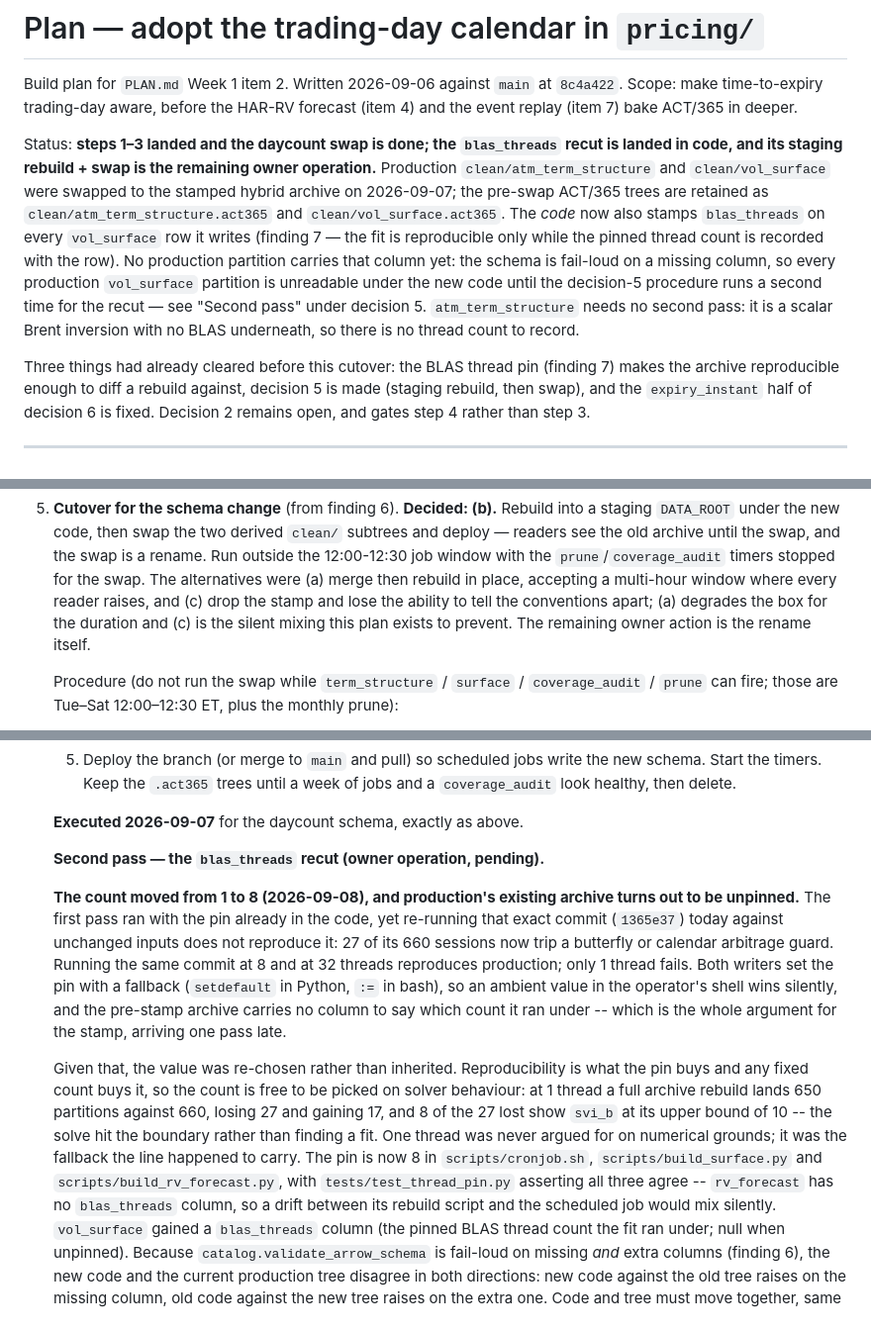
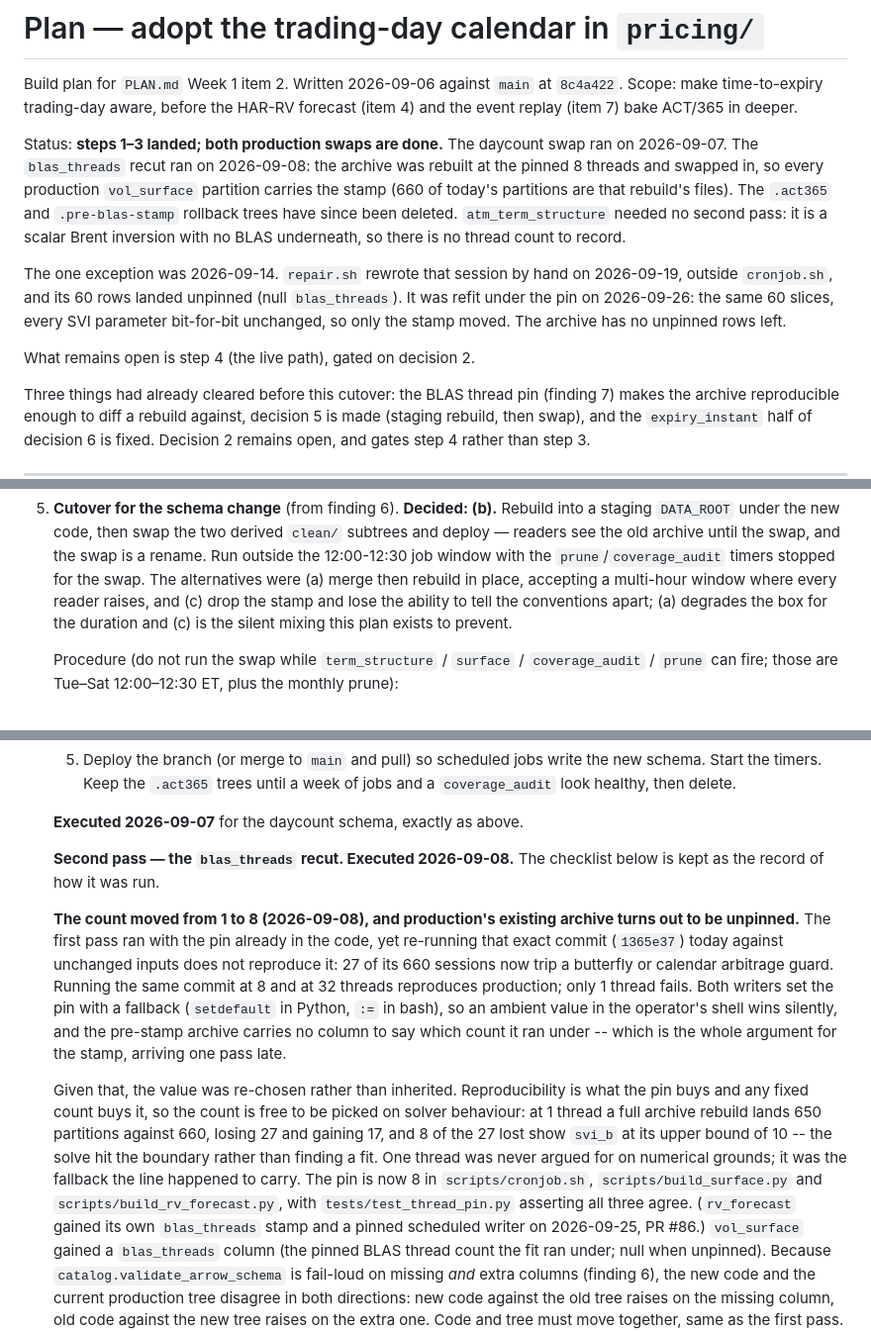
Before and after one commit to bradlasater/Crack-the-Sky, a Markdown page: docs/plans/trading-day-calendar.md, 3 parts joined by grey strips. Shown at 99% size. Rendered like a GitHub page.

```diff
--- a/docs/plans/trading-day-calendar.md
+++ b/docs/plans/trading-day-calendar.md
@@ -4,20 +4,22 @@ Build plan for `PLAN.md` Week 1 item 2. Written 2026-09-06 against `main` at
 `8c4a422`. Scope: make time-to-expiry trading-day aware, before the HAR-RV
 forecast (item 4) and the event replay (item 7) bake ACT/365 in deeper.
 
-Status: **steps 1–3 landed and the daycount swap is done; the `blas_threads`
-recut is landed in code, and its staging rebuild + swap is the remaining owner
-operation.** Production `clean/atm_term_structure` and `clean/vol_surface`
-were swapped to the stamped hybrid archive on 2026-09-07; the pre-swap ACT/365
-trees are retained as `clean/atm_term_structure.act365` and
-`clean/vol_surface.act365`. The *code* now also stamps `blas_threads` on every
-`vol_surface` row it writes (finding 7 — the fit is reproducible only while
-the pinned thread count is recorded with the row). No production partition
-carries that column yet: the schema is fail-loud on a missing column, so
-every production `vol_surface` partition is unreadable under the new code
-until the decision-5 procedure runs a second time for the recut —
-see "Second pass" under decision 5. `atm_term_structure` needs no second pass:
-it is a scalar Brent inversion with no BLAS underneath, so there is no thread
-count to record.
+Status: **steps 1–3 landed; both production swaps are done.** The daycount
+swap ran on 2026-09-07. The `blas_threads` recut ran on 2026-09-08: the
+archive was rebuilt at the pinned 8 threads and swapped in, so every
+production `vol_surface` partition carries the stamp (660 of today's
+partitions are that rebuild's files). The `.act365` and `.pre-blas-stamp`
+rollback trees have since been deleted. `atm_term_structure` needed no second
+pass: it is a scalar Brent inversion with no BLAS underneath, so there is no
+thread count to record.
+
+The one exception was 2026-09-14. `repair.sh` rewrote that session by hand
+on 2026-09-19, outside `cronjob.sh`, and its 60 rows landed unpinned (null
+`blas_threads`). It was refit under the pin on 2026-09-26: the same 60 slices,
+every SVI parameter bit-for-bit unchanged, so only the stamp moved. The
+archive has no unpinned rows left.
+
+What remains open is step 4 (the live path), gated on decision 2.
 
 Three things had already cleared before this cutover: the BLAS thread pin
 (finding 7) makes the archive reproducible enough to diff a rebuild against,
@@ -258,8 +260,7 @@ blocks the default flip.
    were (a) merge then rebuild in place, accepting a multi-hour window where
    every reader raises, and (c) drop the stamp and lose the ability to tell
    the conventions apart; (a) degrades the box for the duration and (c) is the
-   silent mixing this plan exists to prevent. The remaining owner action is
-   the rename itself.
+   silent mixing this plan exists to prevent.
 
    Procedure (do not run the swap while `term_structure` / `surface` /
    `coverage_audit` / `prune` can fire; those are Tue–Sat 12:00–12:30 ET,
@@ -293,7 +294,8 @@ blocks the default flip.
 
    **Executed 2026-09-07** for the daycount schema, exactly as above.
 
-   **Second pass — the `blas_threads` recut (owner operation, pending).**
+   **Second pass — the `blas_threads` recut. Executed 2026-09-08.** The
+   checklist below is kept as the record of how it was run.
 
    **The count moved from 1 to 8 (2026-09-08), and production's existing
    archive turns out to be unpinned.** The first pass ran with the pin already
@@ -315,8 +317,8 @@ blocks the default flip.
    the fallback the line happened to carry. The pin is now 8 in
    `scripts/cronjob.sh`, `scripts/build_surface.py` and
    `scripts/build_rv_forecast.py`, with `tests/test_thread_pin.py` asserting
-   all three agree -- `rv_forecast` has no `blas_threads` column, so a drift
-   between its rebuild script and the scheduled job would mix silently.
+   all three agree. (`rv_forecast` gained its own `blas_threads` stamp and a
+   pinned scheduled writer on 2026-09-25, PR #86.)
    `vol_surface` gained a `blas_threads` column (the pinned BLAS thread count
    the fit ran under; null when unpinned). Because
    `catalog.validate_arrow_schema` is fail-loud on missing *and* extra columns
```
Also changed, not shown: other parts of docs/plans/trading-day-calendar.md (+1 -1 lines), docs/plans/features-v0.md (added, +304 -0 lines).
